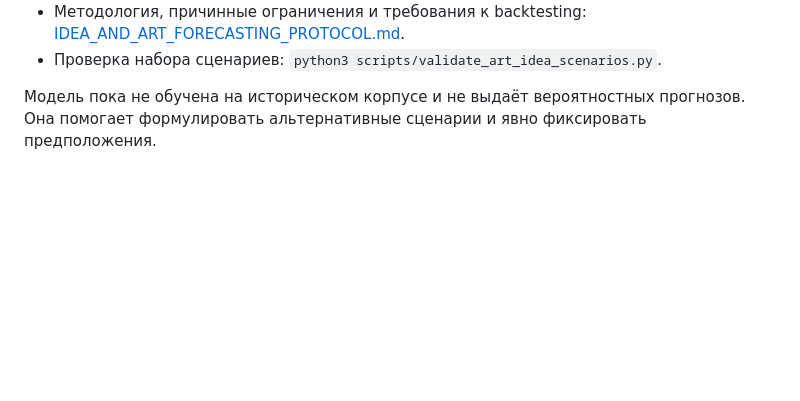
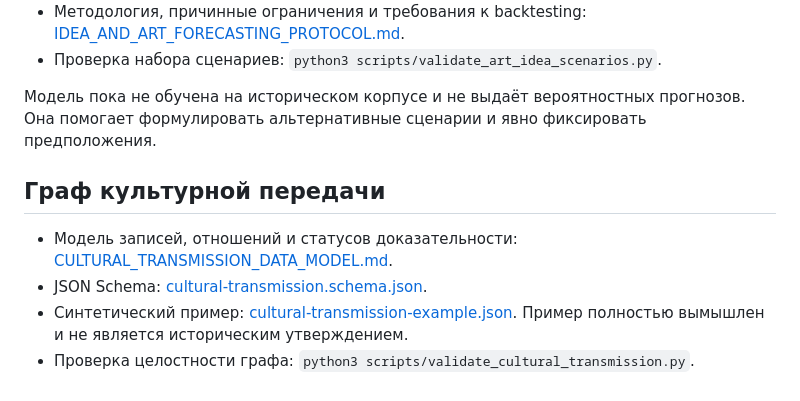
Before and after one commit to Yugatn/YUGATNeoTIME, a Markdown page: README.md, the part around the change. GitHub-like rendering; blank space fills up the shorter version.

Commit message:
Document cultural transmission graph and validation

```diff
--- a/README.md
+++ b/README.md
@@ -72,3 +72,10 @@ MVP не предполагает, что одна бесспорная эпох
 - Проверка набора сценариев: `python3 scripts/validate_art_idea_scenarios.py`.
 
 Модель пока не обучена на историческом корпусе и не выдаёт вероятностных прогнозов. Она помогает формулировать альтернативные сценарии и явно фиксировать предположения.
+
+## Граф культурной передачи
+
+- Модель записей, отношений и статусов доказательности: [CULTURAL_TRANSMISSION_DATA_MODEL.md](./docs/CULTURAL_TRANSMISSION_DATA_MODEL.md).
+- JSON Schema: [cultural-transmission.schema.json](./schemas/cultural-transmission.schema.json).
+- Синтетический пример: [cultural-transmission-example.json](./data/cultural-transmission-example.json). Пример полностью вымышлен и не является историческим утверждением.
+- Проверка целостности графа: `python3 scripts/validate_cultural_transmission.py`.
```
